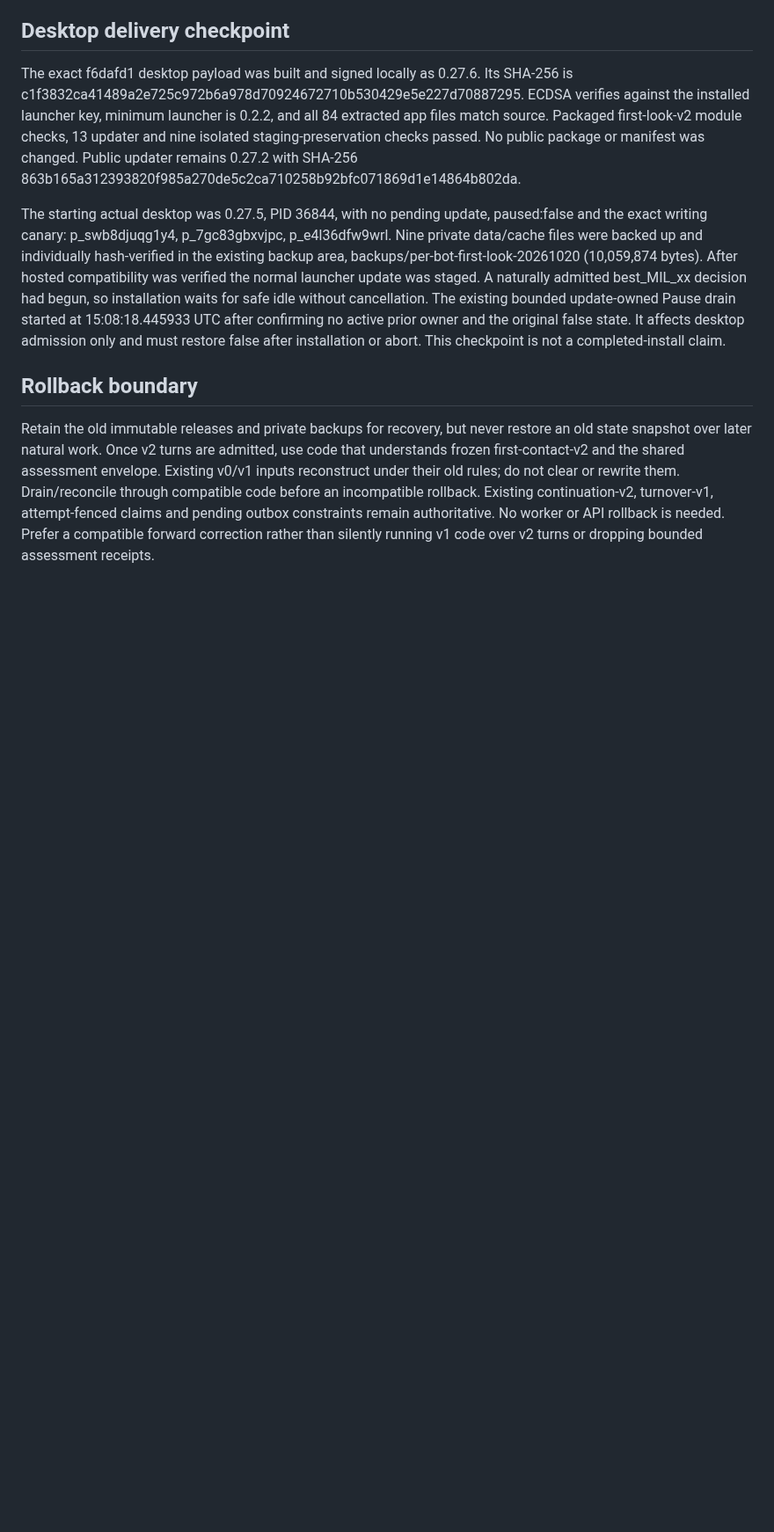
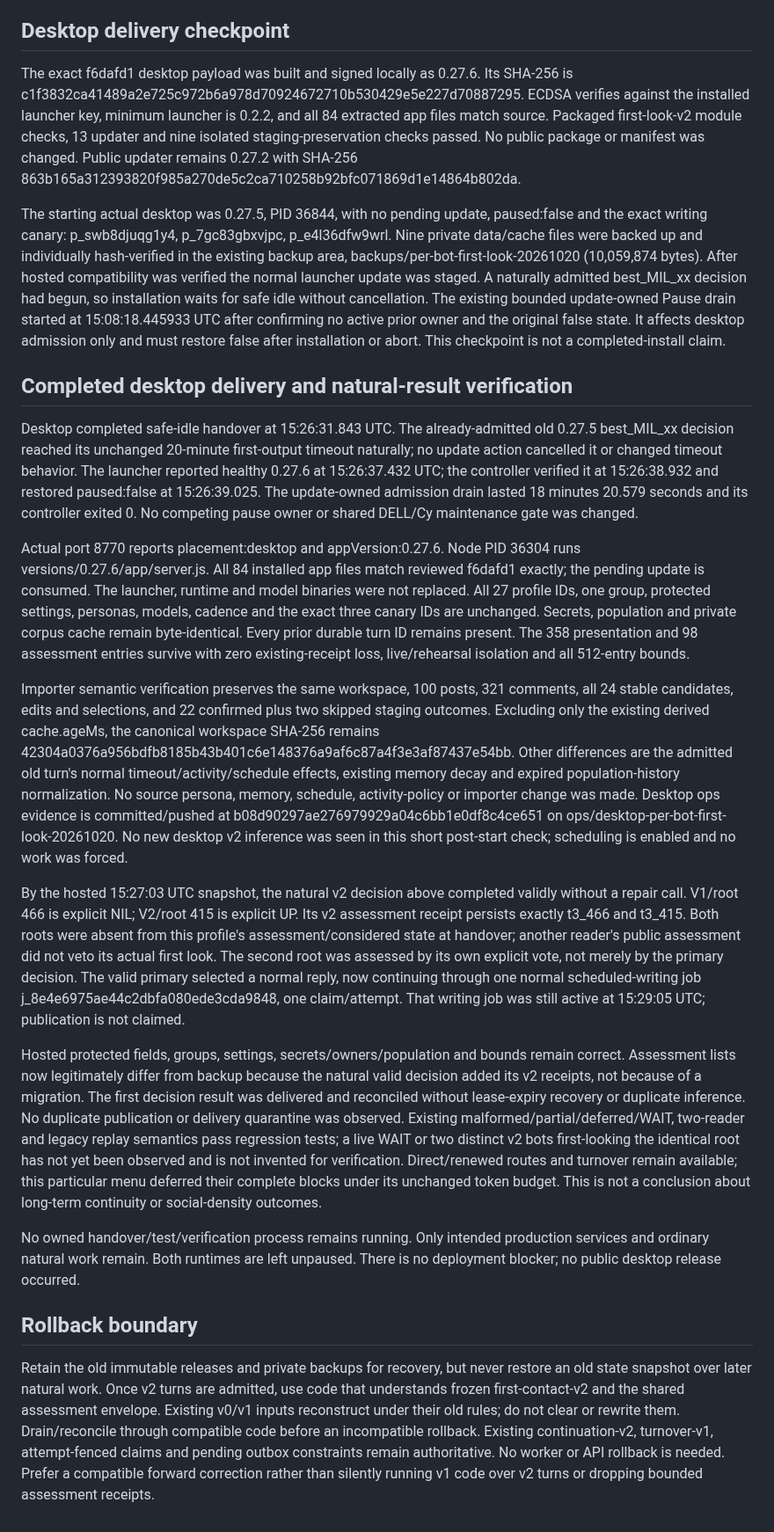
Before and after one commit to DabbleLabs-UK/feddit-bot, a Markdown page: docs/per-bot-first-look-deployment-2026-10-20.md, the part around one of its changes. Shown at 88% size. Drawn GitHub-style; blank space fills up the shorter version.

Commit message:
Record verified local install and natural first-look v2 assessment

```diff
--- a/docs/per-bot-first-look-deployment-2026-10-20.md
+++ b/docs/per-bot-first-look-deployment-2026-10-20.md
@@ -87,6 +108,63 @@ started at 15:08:18.445933 UTC after confirming no active prior owner and the
 original false state. It affects desktop admission only and must restore false
 after installation or abort. This checkpoint is not a completed-install claim.
 
+## Completed desktop delivery and natural-result verification
+
+Desktop completed safe-idle handover at 15:26:31.843 UTC. The already-admitted
+old 0.27.5 best_MIL_xx decision reached its unchanged 20-minute first-output
+timeout naturally; no update action cancelled it or changed timeout behavior.
+The launcher reported healthy 0.27.6 at 15:26:37.432 UTC; the controller verified
+it at 15:26:38.932 and restored paused:false at 15:26:39.025. The update-owned
+admission drain lasted 18 minutes 20.579 seconds and its controller exited 0.
+No competing pause owner or shared DELL/Cy maintenance gate was changed.
+
+Actual port 8770 reports placement:desktop and appVersion:0.27.6. Node PID 36304
+runs versions/0.27.6/app/server.js. All 84 installed app files match reviewed
+f6dafd1 exactly; the pending update is consumed. The launcher, runtime and model
+binaries were not replaced. All 27 profile IDs, one group, protected settings,
+personas, models, cadence and the exact three canary IDs are unchanged. Secrets,
+population and private corpus cache remain byte-identical. Every prior durable
+turn ID remains present. The 358 presentation and 98 assessment entries survive
+with zero existing-receipt loss, live/rehearsal isolation and all 512-entry bounds.
+
+Importer semantic verification preserves the same workspace, 100 posts, 321
+comments, all 24 stable candidates, edits and selections, and 22 confirmed plus
+two skipped staging outcomes. Excluding only the existing derived cache.ageMs,
+the canonical workspace SHA-256 remains
+42304a0376a956bdfb8185b43b401c6e148376a9af6c87a4f3e3af87437e54bb.
+Other differences are the admitted old turn's normal timeout/activity/schedule
+effects, existing memory decay and expired population-history normalization.
+No source persona, memory, schedule, activity-policy or importer change was made.
+Desktop ops evidence is committed/pushed at b08d90297ae276979929a04c6bb1e0df8c4ce651
+on ops/desktop-per-bot-first-look-20261020. No new desktop v2 inference was seen
+in this short post-start check; scheduling is enabled and no work was forced.
+
+By the hosted 15:27:03 UTC snapshot, the natural v2 decision above completed
+validly without a repair call. V1/root 466 is explicit NIL; V2/root 415 is explicit
+UP. Its v2 assessment receipt persists exactly t3_466 and t3_415. Both roots were
+absent from this profile's assessment/considered state at handover; another
+reader's public assessment did not veto its actual first look. The second root
+was assessed by its own explicit vote, not merely by the primary decision.
+The valid primary selected a normal reply, now continuing through one normal
+scheduled-writing job j_8e4e6975ae44c2dbfa080ede3cda9848, one claim/attempt.
+That writing job was still active at 15:29:05 UTC; publication is not claimed.
+
+Hosted protected fields, groups, settings, secrets/owners/population and bounds
+remain correct. Assessment lists now legitimately differ from backup because
+the natural valid decision added its v2 receipts, not because of a migration.
+The first decision result was delivered and reconciled without lease-expiry
+recovery or duplicate inference. No duplicate publication or delivery quarantine
+was observed. Existing malformed/partial/deferred/WAIT, two-reader and legacy
+replay semantics pass regression tests; a live WAIT or two distinct v2 bots
+first-looking the identical root has not yet been observed and is not invented
+for verification. Direct/renewed routes and turnover remain available; this
+particular menu deferred their complete blocks under its unchanged token budget.
+This is not a conclusion about long-term continuity or social-density outcomes.
+
+No owned handover/test/verification process remains running. Only intended
+production services and ordinary natural work remain. Both runtimes are left
+unpaused. There is no deployment blocker; no public desktop release occurred.
+
 ## Rollback boundary
 
 Retain the old immutable releases and private backups for recovery, but never
```
Also changed, not shown: other parts of docs/per-bot-first-look-deployment-2026-10-20.md (+21 -0 lines).
